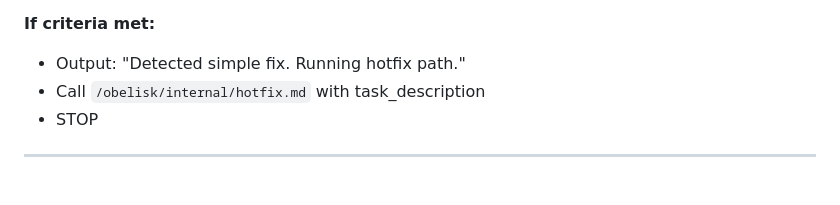
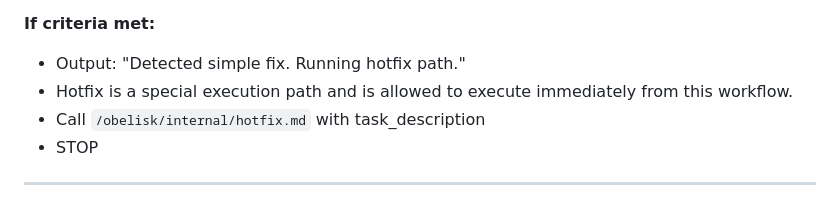
Before and after one commit to AiExpert1985/subscribers_payment, a Markdown page: .agent/workflows/define-task.md, the part around the change. Rendered like a GitHub page.

Commit message:
update define-task for hotfix

```diff
--- a/.agent/workflows/define-task.md
+++ b/.agent/workflows/define-task.md
@@ -74,6 +74,7 @@ Before starting discovery, assess whether the task qualifies as a hotfix.
 
 **If criteria met:**
 - Output: "Detected simple fix. Running hotfix path."
+- Hotfix is a special execution path and is allowed to execute immediately from this workflow.
 - Call `/obelisk/internal/hotfix.md` with task_description
 - STOP
 
```
